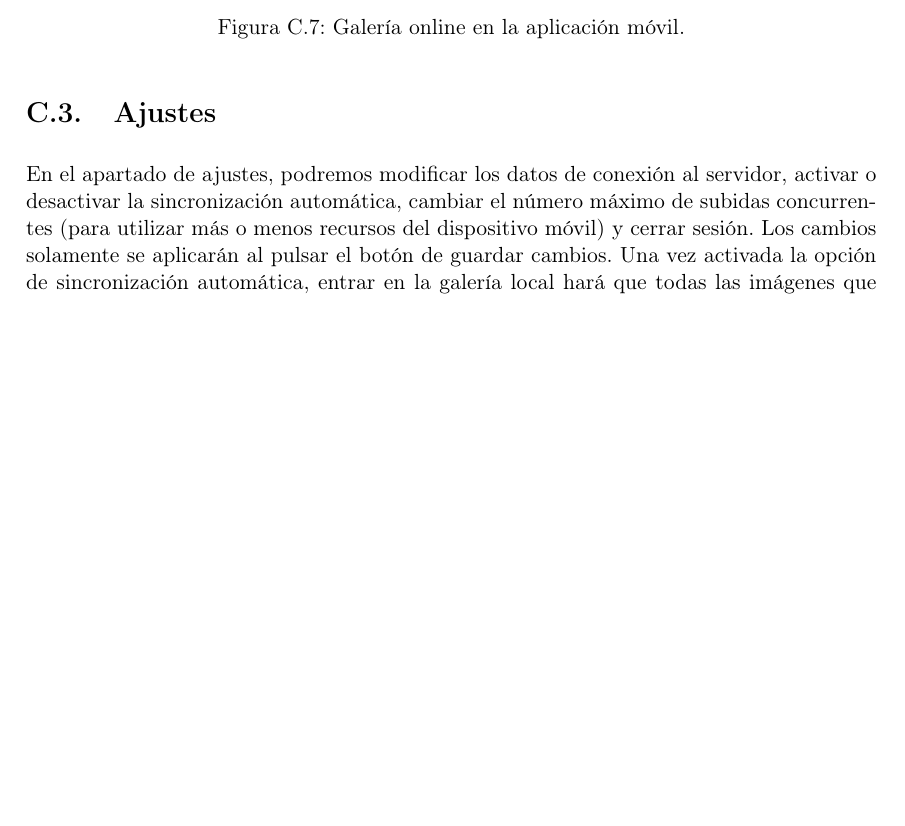
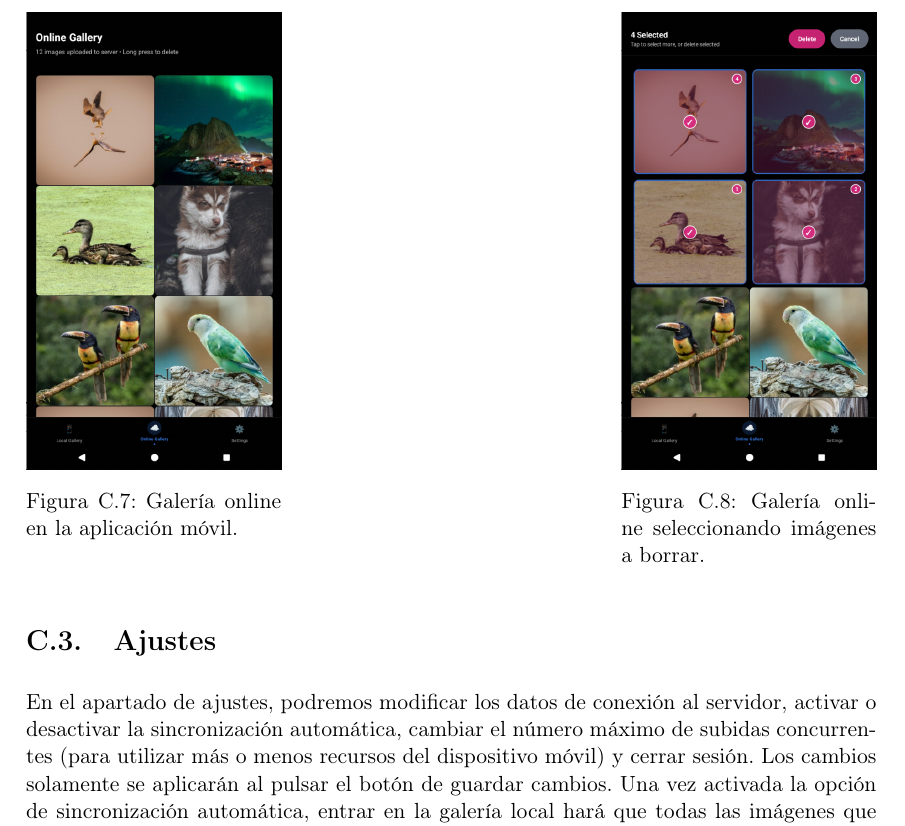
Before and after one commit to alexrp-tfg/MemoriaTFG, a LaTeX thesis (main.tex, which reads sections/appendix/manual_usuario.tex): part of page 147 of 147, cut so that both start at the same text, the shorter picture padded with empty space. Compiled offline with pdfLaTeX.

Commit message:
Update user manual images

```diff
--- a/sections/appendix/manual_usuario.tex
+++ b/sections/appendix/manual_usuario.tex
@@ -73,10 +73,19 @@ Si navegamos a la galería online, podremos ver todas las imágenes que hemos su
 
 
 \begin{figure}[H]
-  \centering
-  \includegraphics[width=0.3\textwidth]{assets/online-gallery-mobile.png}
-  \caption{Galería online en la aplicación móvil.}
-  \label{fig:online-gallery-mobile}
+  \begin{minipage}[t]{0.3\textwidth}
+    \centering
+    \includegraphics[width=\textwidth]{assets/online-gallery-mobile.png}
+    \caption{Galería online en la aplicación móvil.}
+    \label{fig:online-gallery-mobile1}
+  \end{minipage}
+  \hfill
+  \begin{minipage}[t]{0.3\textwidth}
+    \centering
+    \includegraphics[width=\textwidth]{assets/online-gallery-mobile-2.png}
+    \caption{Galería online seleccionando imágenes a borrar.}
+    \label{fig:online-gallery-mobile1}
+  \end{minipage}
 \end{figure}
 
 \section{Ajustes}
```
Also changed, not shown: assets/online-gallery-mobile-2.png (added), assets/online-gallery-mobile.png, assets/settings-mobile1.png, assets/settings-mobile2.png.
